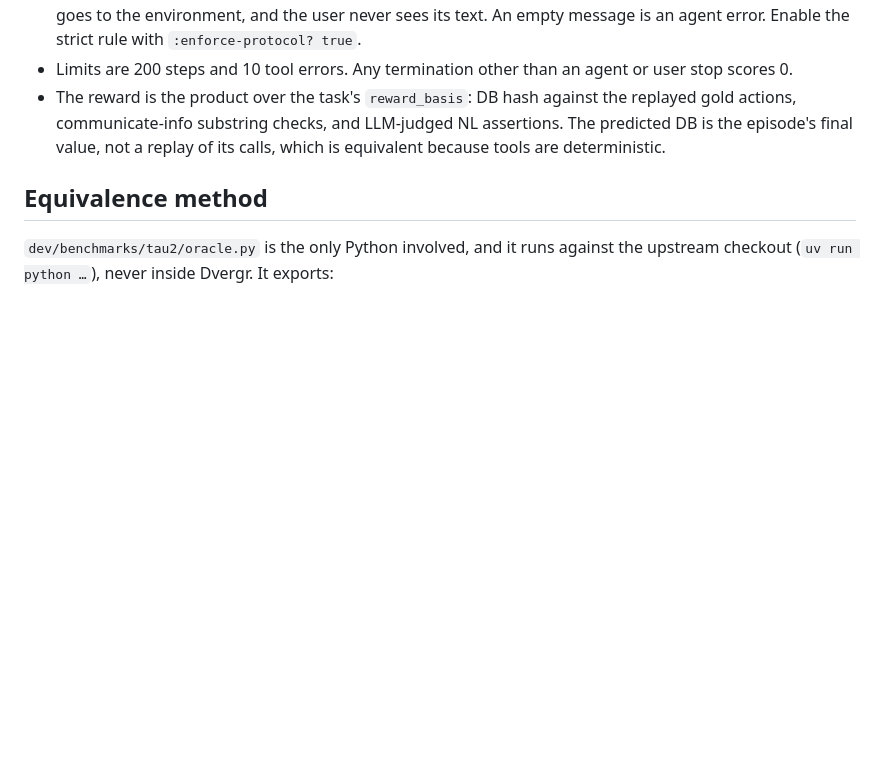
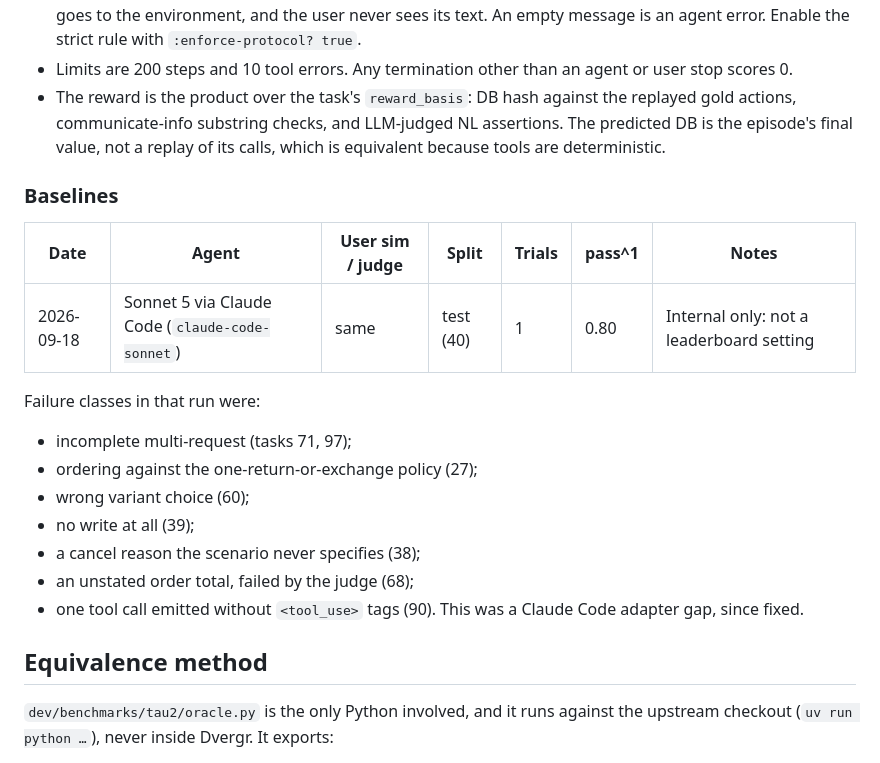
Before and after one commit to replikativ/dvergr, a Markdown page: doc/benchmarks.md, the part around the change. Rendered like a GitHub page; blank space fills up the shorter version.

Commit message:
docs(benchmarks): record first tau2 retail baseline
Co-Authored-By: Claude <noreply@anthropic.com>

```diff
--- a/doc/benchmarks.md
+++ b/doc/benchmarks.md
@@ -73,6 +73,23 @@ tuning must never see.
   LLM-judged NL assertions. The predicted DB is the episode's final value, not
   a replay of its calls, which is equivalent because tools are deterministic.
 
+### Baselines
+
+| Date | Agent | User sim / judge | Split | Trials | pass^1 | Notes |
+| --- | --- | --- | --- | --- | --- | --- |
+| 2026-09-18 | Sonnet 5 via Claude Code (`claude-code-sonnet`) | same | test (40) | 1 | 0.80 | Internal only: not a leaderboard setting |
+
+Failure classes in that run were:
+
+- incomplete multi-request (tasks 71, 97);
+- ordering against the one-return-or-exchange policy (27);
+- wrong variant choice (60);
+- no write at all (39);
+- a cancel reason the scenario never specifies (38);
+- an unstated order total, failed by the judge (68);
+- one tool call emitted without `<tool_use>` tags (90). This was a
+  Claude Code adapter gap, since fixed.
+
 ## Equivalence method
 
 `dev/benchmarks/tau2/oracle.py` is the only Python involved, and it runs
```
